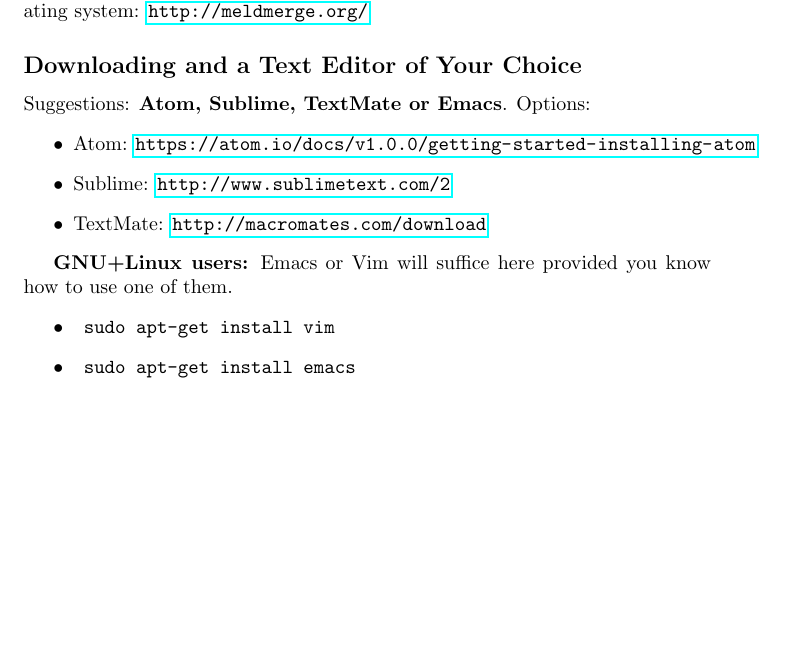
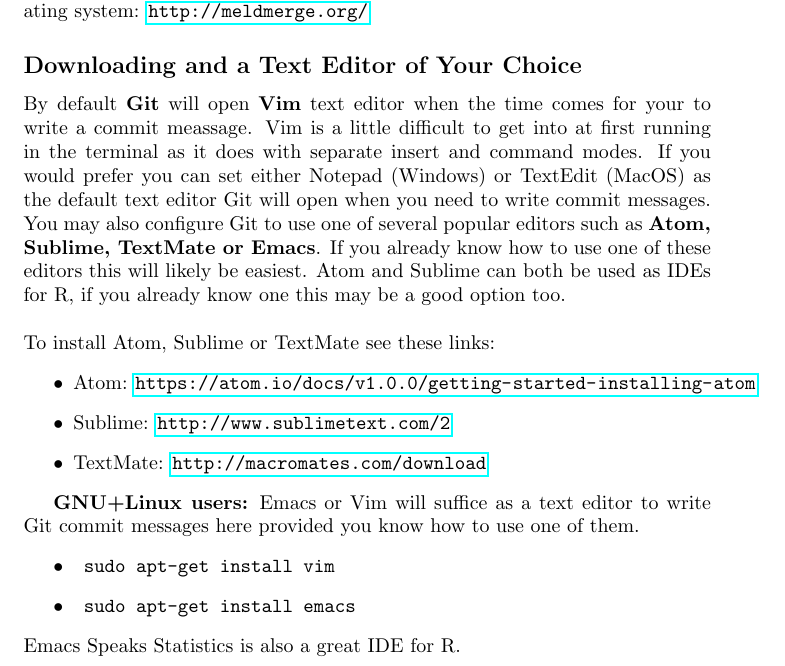
Before and after one commit to brfitzpatrick/Intro_to_R, a LaTeX document (PreCourse_Handout_Source/TeX/PreCourse_Handout.tex): part of page 3 of 4, cut so that both start at the same text, the shorter picture padded with empty space. Compiled offline with pdfLaTeX.

Commit message:
Edited for expression a bit more.

```diff
--- a/PreCourse_Handout_Source/TeX/PreCourse_Handout.tex
+++ b/PreCourse_Handout_Source/TeX/PreCourse_Handout.tex
@@ -100,18 +100,26 @@
 Please also download and install the current version of \textbf{Meld} for your operating system: \url{http://meldmerge.org/}
 
 \subsection*{Downloading and a Text Editor of Your Choice}
-Suggestions: \textbf{Atom, Sublime, TextMate or Emacs}.
-Options: \begin{itemize}
+By default \textbf{Git} will open \textbf{Vim} text editor when the time comes for your to write a commit meassage.
+Vim is a little difficult to get into at first running in the terminal as it does with separate insert and command modes.
+If you would prefer you can set either Notepad (Windows) or TextEdit (MacOS) as the default text editor Git will open when you need to write commit messages.
+You may also configure Git to use one of several popular editors such as \textbf{Atom, Sublime, TextMate or Emacs}.
+If you already know how to use one of these editors this will likely be easiest.
+Atom and Sublime can both be used as IDEs for R, if you already know one this may be a good option too.
+\newline
+\newline
+To install Atom, Sublime or TextMate see these links: \begin{itemize}
 \item Atom: \url{https://atom.io/docs/v1.0.0/getting-started-installing-atom}
 \item Sublime: \url{http://www.sublimetext.com/2}
 \item TextMate: \url{http://macromates.com/download}
 \end{itemize}
 
-\textbf{GNU+Linux users:} Emacs or Vim will suffice here provided you know how to use one of them.
+\textbf{GNU+Linux users:} Emacs or Vim will suffice as a text editor to write Git commit messages here provided you know how to use one of them.
 \begin{itemize}
 \item \begin{verbatim} sudo apt-get install vim \end{verbatim}
 \item \begin{verbatim} sudo apt-get install emacs \end{verbatim}
 \end{itemize}
+Emacs Speaks Statistics is also a great IDE for R.
 
 \subsection*{Creating a GitHub Account}
 Navigate to \url{https://github.com/} and click the green `Sign Up' button in the top right.\\
```
